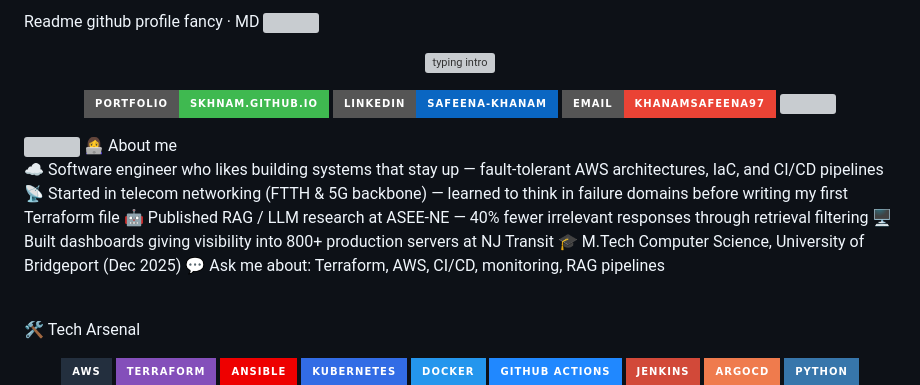
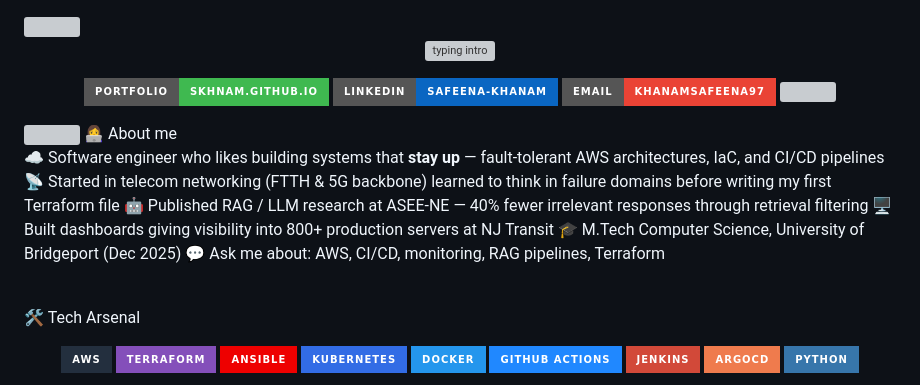
Before and after one commit to skhnam/skhnam.github.io, a Markdown page: README.md, the part around one of its changes. Rendered like a GitHub page; badges without logos; grey boxes are pictures that could not be loaded.

Commit message:
Refine README content and formatting
Updated README to improve clarity and formatting.

```diff
--- a/README.md
+++ b/README.md
@@ -1,4 +1,4 @@
-Readme github profile fancy · MD<!-- Animated wave banner -->
+<!-- Animated wave banner -->
 <img src="https://capsule-render.vercel.app/api?type=waving&color=0:0d1117,50:3fb950,100:58d6ff&height=180&section=header&text=Safeena%20Khanam&fontSize=42&fontColor=ffffff&animation=fadeIn&fontAlignY=35&desc=Cloud%20%C2%B7%20DevOps%20%C2%B7%20Applied%20AI&descAlignY=55&descSize=18" width="100%"/>
 <!-- Animated typing line -->
 <p align="center">
@@ -18,12 +18,12 @@ Readme github profile fancy · MD<!-- Animated wave banner -->
 👩‍💻 About me
 
 
-☁️ Software engineer who likes building systems that stay up — fault-tolerant AWS architectures, IaC, and CI/CD pipelines
-📡 Started in telecom networking (FTTH & 5G backbone) — learned to think in failure domains before writing my first Terraform file
+☁️ Software engineer who likes building systems that **stay up** — fault-tolerant AWS architectures, IaC, and CI/CD pipelines
+📡 Started in telecom networking (FTTH & 5G backbone) learned to think in failure domains before writing my first Terraform file
 🤖 Published RAG / LLM research at ASEE-NE — 40% fewer irrelevant responses through retrieval filtering
 🖥️ Built dashboards giving visibility into 800+ production servers at NJ Transit
 🎓 M.Tech Computer Science, University of Bridgeport (Dec 2025)
-💬 Ask me about: Terraform, AWS, CI/CD, monitoring, RAG pipelines
+💬 Ask me about: AWS, CI/CD, monitoring, RAG pipelines, Terraform
 
 
 <br clear="right"/>
```
Also changed, not shown: other parts of README.md (+1 -1 lines).
